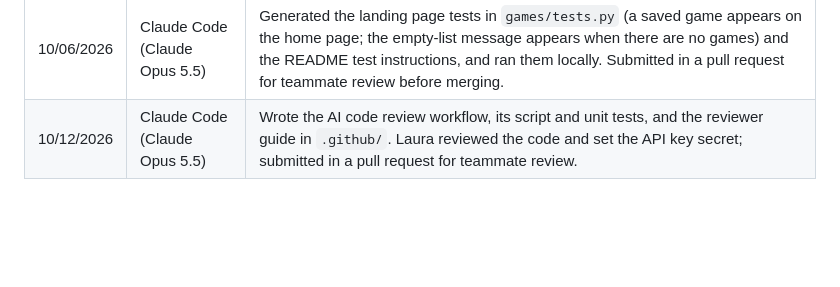
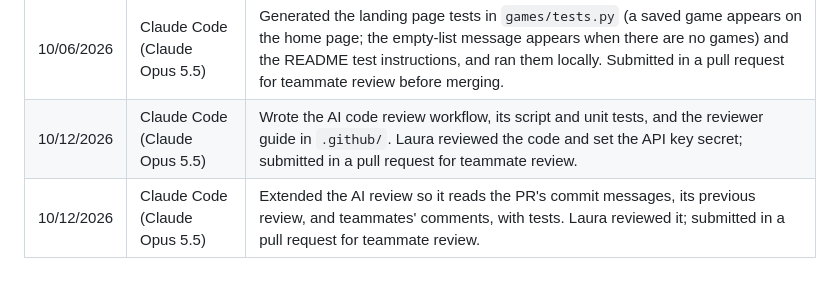
Before and after one commit to CS4300-CS5300-FA26/team-5, a Markdown page: README.md, the part around the change. Rendered like a GitHub page; blank space fills up the shorter version.

Commit message:
Log AI use for the AI review context change

```diff
--- a/README.md
+++ b/README.md
@@ -72,3 +72,4 @@ Every pull request gets an automatic review comment from OpenAI's `gpt-6-luna` m
 | 10/05/2026 | Claude | Render deployment debugging |
 | 10/06/2026 | Claude Code (Claude Opus 5.5) | Generated the landing page tests in `games/tests.py` (a saved game appears on the home page; the empty-list message appears when there are no games) and the README test instructions, and ran them locally. Submitted in a pull request for teammate review before merging. |
 | 10/12/2026 | Claude Code (Claude Opus 5.5) | Wrote the AI code review workflow, its script and unit tests, and the reviewer guide in `.github/`. Laura reviewed the code and set the API key secret; submitted in a pull request for teammate review. |
+| 10/12/2026 | Claude Code (Claude Opus 5.5) | Extended the AI review so it reads the PR's commit messages, its previous review, and teammates' comments, with tests. Laura reviewed it; submitted in a pull request for teammate review. |
```
